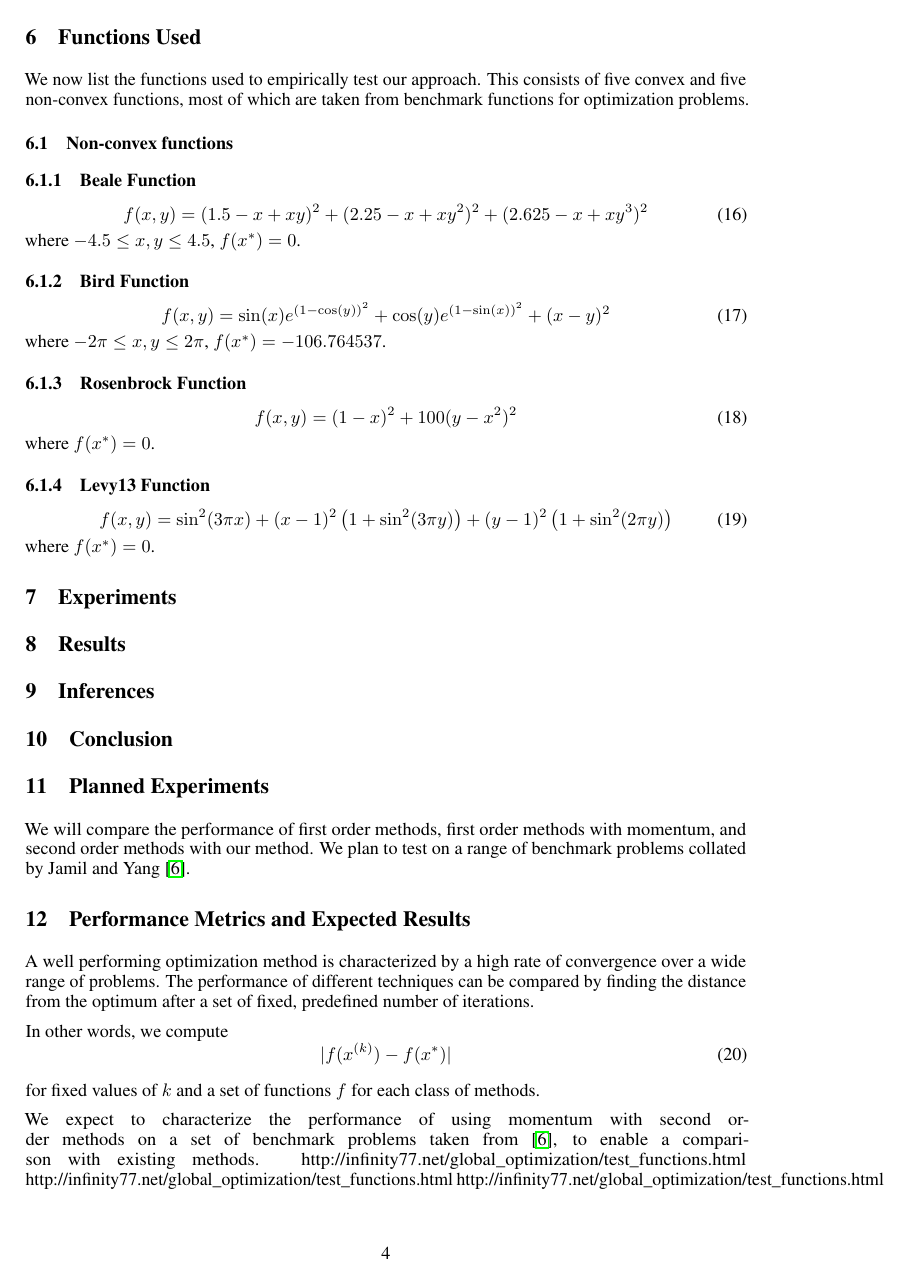
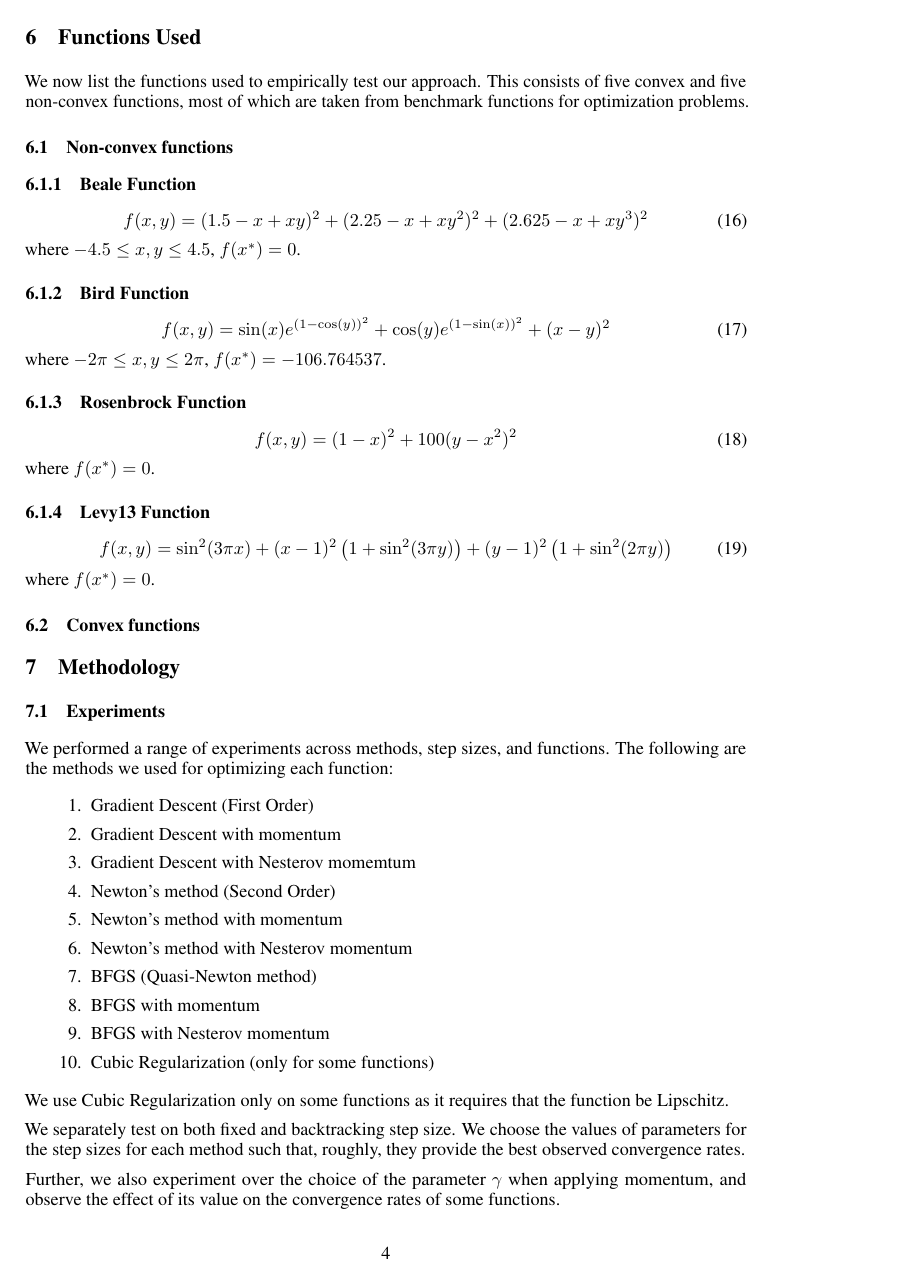
Before and after one commit to vbsinha/Second-Order-Momentum, a LaTeX paper (Report/nips_2017.tex): page 4 of 5. Compiled offline with pdfLaTeX.

Commit message:
Update experiments in report

```diff
--- a/Report/nips_2017.tex
+++ b/Report/nips_2017.tex
@@ -192,24 +192,35 @@ f(x,y) = \sin^2(3\pi x) + (x-1)^2\left(1+\sin^2(3\pi y)\right) + (y-1)^2\left(1+
 \end{equation}
 where $f(x^*)=0$.
 
+\subsection{Convex functions}
 
 
 
-\section{Experiments}\label{experiments}
 
-\section{Results}\label{results}
+\section{Methodology}\label{experiments}
 
-\section{Inferences}\label{inferences}
+\subsection{Experiments}
+We performed a range of experiments across methods, step sizes, and functions. The following are the methods we used for optimizing each function:
+\begin{enumerate}
+	\item Gradient Descent (First Order)
+	\item Gradient Descent with momentum
+	\item Gradient Descent with Nesterov momemtum
+	\item Newton's method (Second Order)
+	\item Newton's method with momentum
+	\item Newton's method with Nesterov momentum
+	\item BFGS (Quasi-Newton method)
+	\item BFGS with momentum
+	\item BFGS with Nesterov momentum
+	\item Cubic Regularization (only for some functions)
+\end{enumerate}
 
-\section{Conclusion}\label{conclusion}
+We use Cubic Regularization only on some functions as it requires that the function be Lipschitz.
 
+We separately test on both fixed and backtracking step size. We choose the values of parameters for the step sizes for each method such that, roughly, they provide the best observed convergence rates.
 
-\section{Planned Experiments}
+Further, we also experiment over the choice of the parameter $\gamma$ when applying momentum, and observe the effect of its value on the convergence rates of some functions.
 
-We will compare the performance of first order methods, first order methods with momentum, and second order methods with our method. We plan to test on a range of benchmark problems collated by \citet{jamil2013literature}.
-
-\section{Performance Metrics and Expected Results}
-
+\subsection{Performance Metrics}
 A well performing optimization method is characterized by a high rate of convergence over a wide range of problems. The performance of different techniques can be compared by finding the distance from the optimum after a set of fixed, predefined number of iterations.
 
 In other words, we compute
@@ -219,4 +230,3 @@ In other words, we compute
 
 for fixed values of $k$ and a set of functions $f$ for each class of methods.
 
-We expect to characterize the performance of using momentum with second order methods on a set of benchmark problems taken from \citep{jamil2013literature}, to enable a comparison with existing methods.
```
Also changed, not shown: Report/nips_2017.tex (8 more changed lines).
